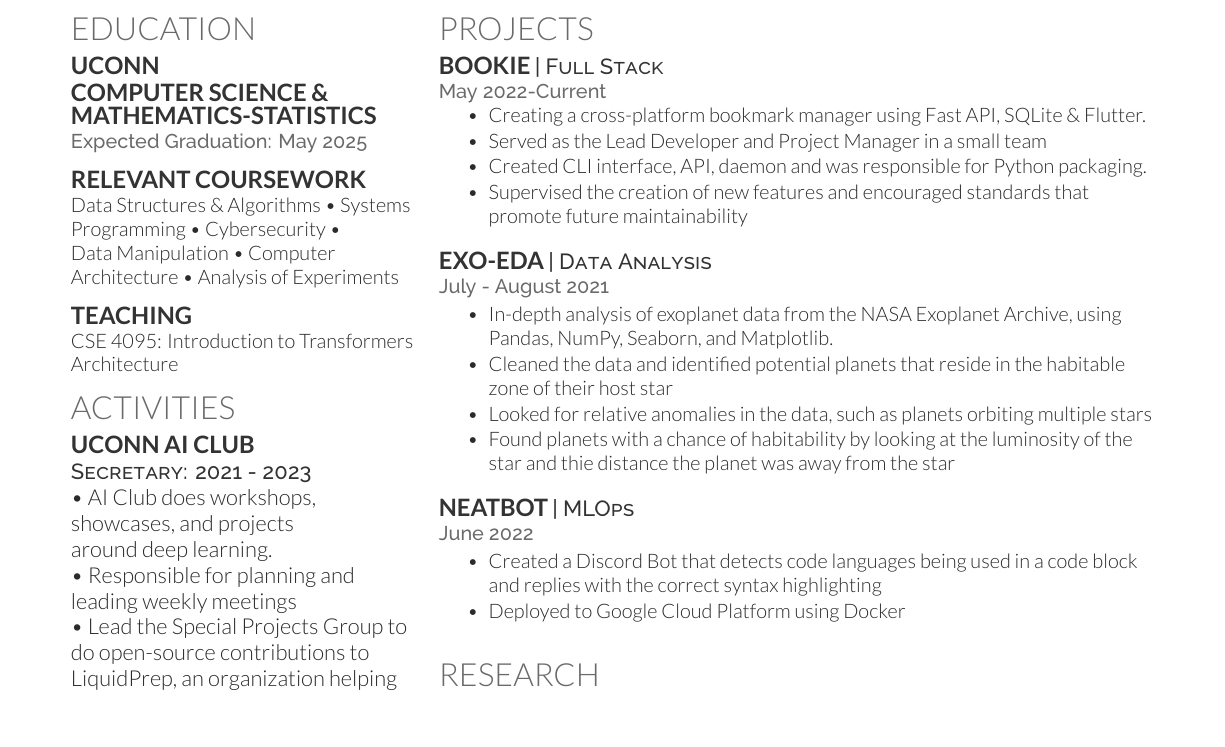
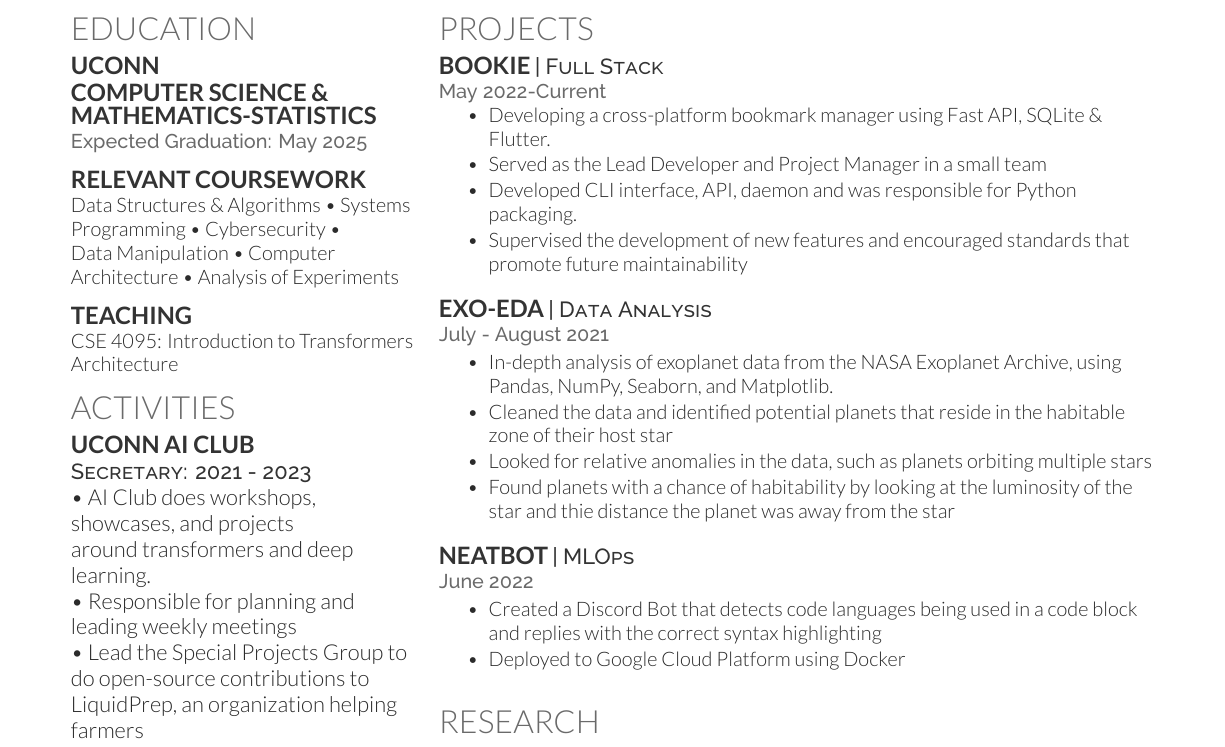
Before and after one commit to charitarthchugh/resume, a LaTeX CV (resume.tex): part of the page before the commit and part of page 1 of 2 after it, cut so that both start at the same text, the shorter picture padded with empty space. Compiled offline with XeLaTeX.

Commit message:
Change basic wording

```diff
--- a/resume.tex
+++ b/resume.tex
@@ -105,7 +105,7 @@
 
     \subsection{UConn AI Club}\label{subsec:uconn-ai-club}
     \descript{Secretary: 2021 - 2023}
-    \textbullet{} AI Club does workshops,\\showcases, and projects \\around deep learning.\\
+    \textbullet{} AI Club does workshops,\\showcases, and projects \\around transformers and deep learning.\\
     \textbullet{} Responsible for planning and\\ leading weekly meetings\\
     \textbullet{} Lead the Special Projects Group to \\do open-source contributions to LiquidPrep, an organization helping farmers
 
@@ -184,12 +184,12 @@
     \location{May 2022-Current}
     \vspace{\topsep}
     \begin{tightemize}
-        \item Creating a cross-platform bookmark manager using Fast API, SQLite \& Flutter.
+        \item Developing a cross-platform bookmark manager using Fast API, SQLite \& Flutter.
         \item Served as the Lead Developer and Project Manager in a small team
-        \item Created CLI interface, API, daemon and was responsible for Python packaging.
+        \item Developed CLI interface, API, daemon and was responsible for Python packaging.
         % while also contributing to the creation and design of the Flutter application. In my role as the project manager, I supervised the creation of new features and encouraged standards that promote future
         % maintainability
-        \item Supervised the creation of new features and encouraged standards that promote future maintainability
+        \item Supervised the development of new features and encouraged standards that promote future maintainability
     \end{tightemize}
     \vspace{\topsep}
 
```
Also changed, not shown: resume.pdf.
